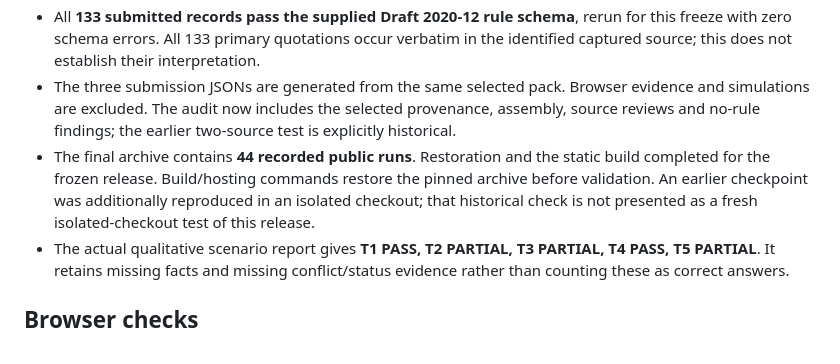
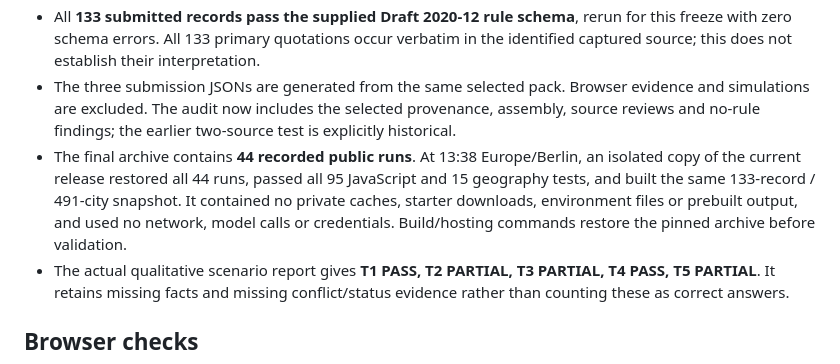
Before and after one commit to yatrinn/lawdiff, a Markdown page: docs/qa-review.md, the part around the change. GitHub-like rendering.

Commit message:
Record clean release reproduction

```diff
--- a/docs/qa-review.md
+++ b/docs/qa-review.md
@@ -8,7 +8,7 @@ This is a bounded technical and artifact review, not independent legal validatio
 - **15 geography tests pass**. The sample contains 500 unique addresses; 491 have recorded legal-city matches and 9 remain unresolved. The 491 matches comprise 481 individual address interpolations and 10 legal-jurisdiction consensus records without a selected coordinate. Match counts are not measured geographic or legal accuracy.
 - All **133 submitted records pass the supplied Draft 2020-12 rule schema**, rerun for this freeze with zero schema errors. All 133 primary quotations occur verbatim in the identified captured source; this does not establish their interpretation.
 - The three submission JSONs are generated from the same selected pack. Browser evidence and simulations are excluded. The audit now includes the selected provenance, assembly, source reviews and no-rule findings; the earlier two-source test is explicitly historical.
-- The final archive contains **44 recorded public runs**. Restoration and the static build completed for the frozen release. Build/hosting commands restore the pinned archive before validation. An earlier checkpoint was additionally reproduced in an isolated checkout; that historical check is not presented as a fresh isolated-checkout test of this release.
+- The final archive contains **44 recorded public runs**. At 13:38 Europe/Berlin, an isolated copy of the current release restored all 44 runs, passed all 95 JavaScript and 15 geography tests, and built the same 133-record / 491-city snapshot. It contained no private caches, starter downloads, environment files or prebuilt output, and used no network, model calls or credentials. Build/hosting commands restore the pinned archive before validation.
 - The actual qualitative scenario report gives **T1 PASS, T2 PARTIAL, T3 PARTIAL, T4 PASS, T5 PARTIAL**. It retains missing facts and missing conflict/status evidence rather than counting these as correct answers.
 
 ## Browser checks
```
